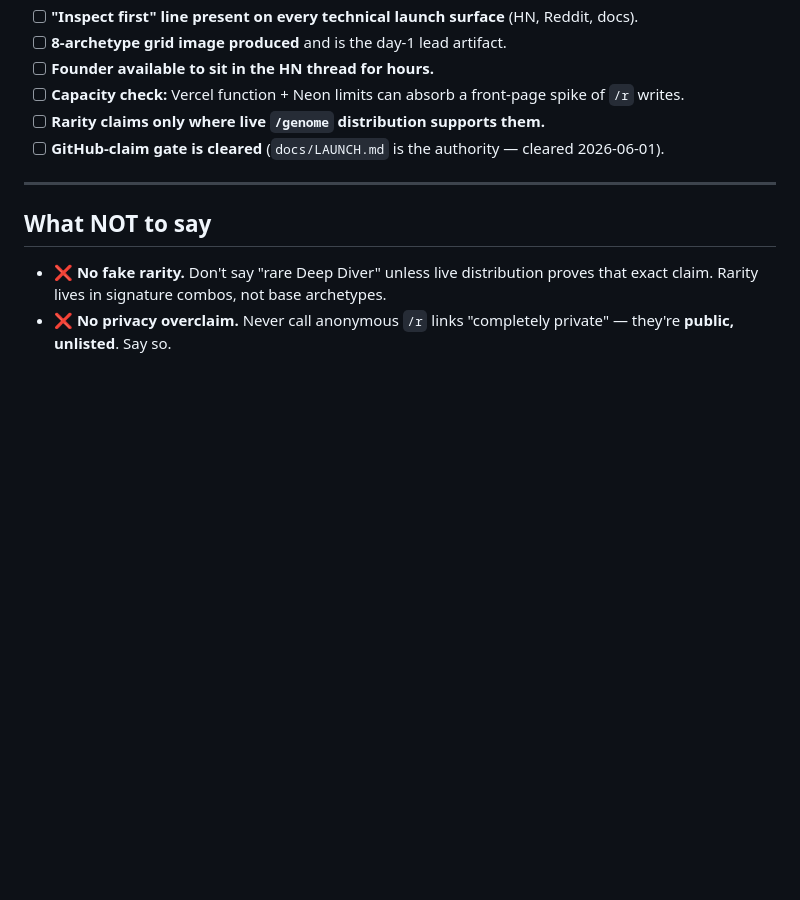
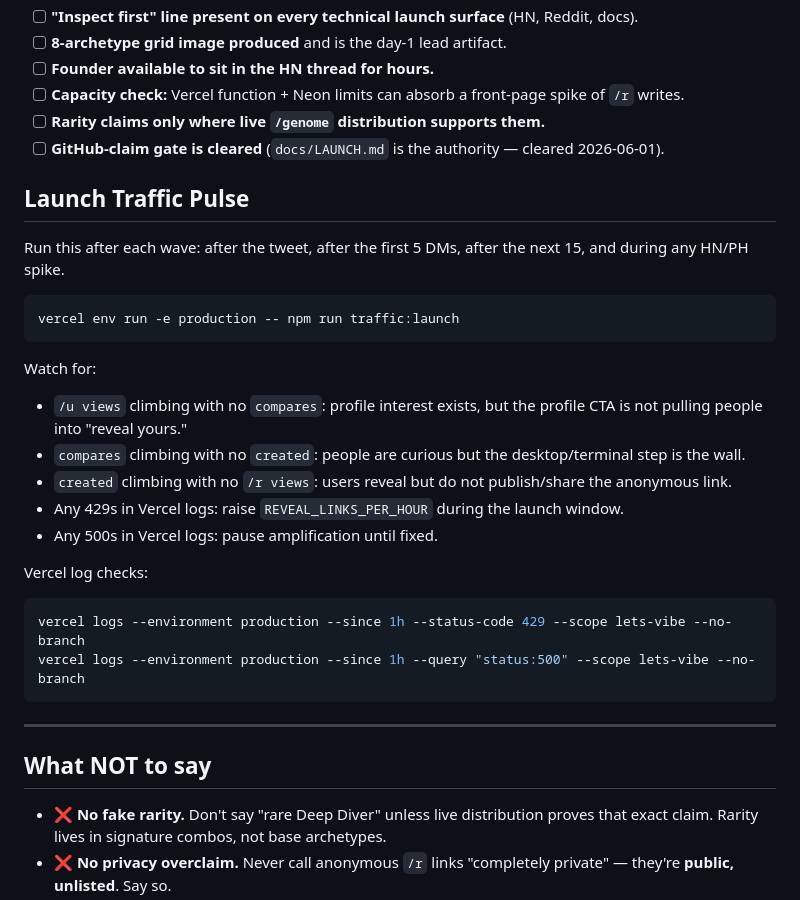
Before and after one commit to brightseth/vibestats, a Markdown page: docs/LAUNCH-OUTREACH.md, the part around the change. GitHub-like rendering; blank space fills up the shorter version.

Commit message:
docs(launch): add traffic pulse checks

````diff
--- a/docs/LAUNCH-OUTREACH.md
+++ b/docs/LAUNCH-OUTREACH.md
@@ -262,6 +262,29 @@ Do not amplify until every box is checked.
 - [ ] **Rarity claims only where live `/genome` distribution supports them.**
 - [ ] **GitHub-claim gate is cleared** (`docs/LAUNCH.md` is the authority — cleared 2026-06-01).
 
+## Launch Traffic Pulse
+
+Run this after each wave: after the tweet, after the first 5 DMs, after the next 15, and during any HN/PH spike.
+
+```bash
+vercel env run -e production -- npm run traffic:launch
+```
+
+Watch for:
+
+- `/u views` climbing with no `compares`: profile interest exists, but the profile CTA is not pulling people into "reveal yours."
+- `compares` climbing with no `created`: people are curious but the desktop/terminal step is the wall.
+- `created` climbing with no `/r views`: users reveal but do not publish/share the anonymous link.
+- Any 429s in Vercel logs: raise `REVEAL_LINKS_PER_HOUR` during the launch window.
+- Any 500s in Vercel logs: pause amplification until fixed.
+
+Vercel log checks:
+
+```bash
+vercel logs --environment production --since 1h --status-code 429 --scope lets-vibe --no-branch
+vercel logs --environment production --since 1h --query "status:500" --scope lets-vibe --no-branch
+```
+
 ---
 
 ## What NOT to say
````
